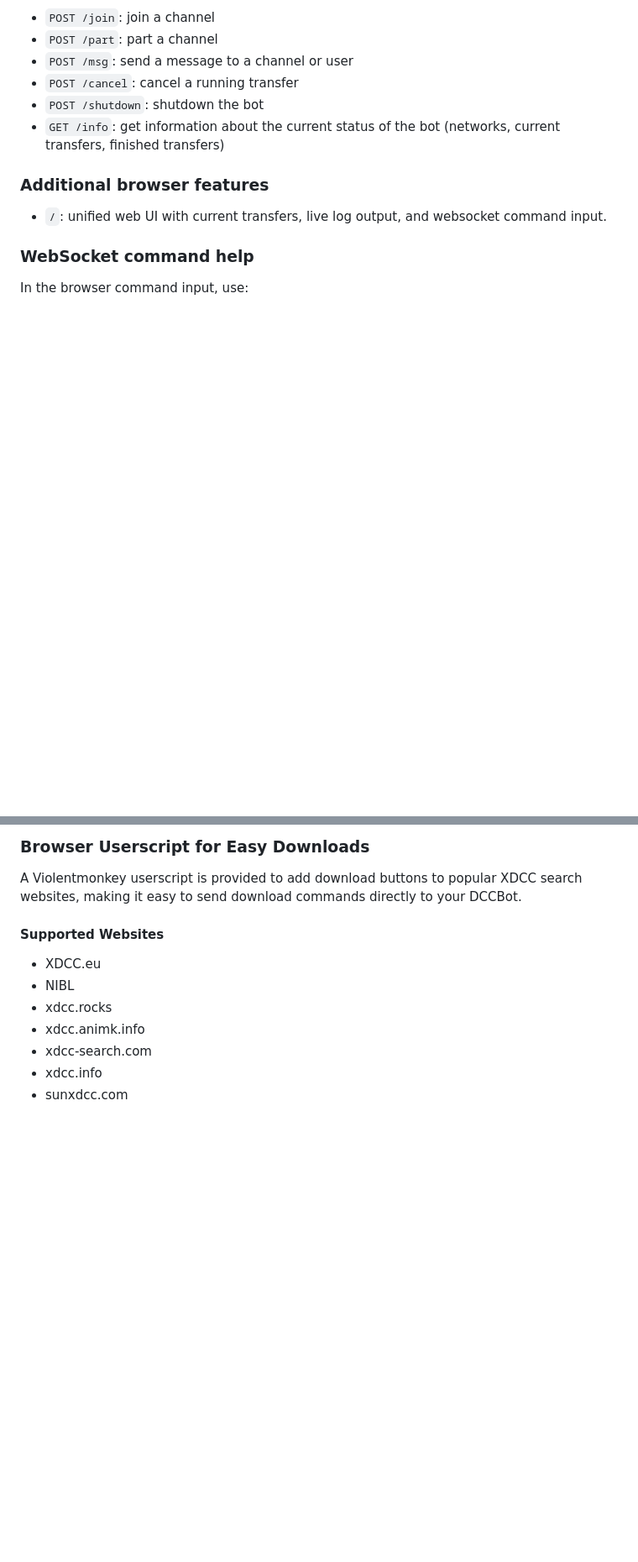
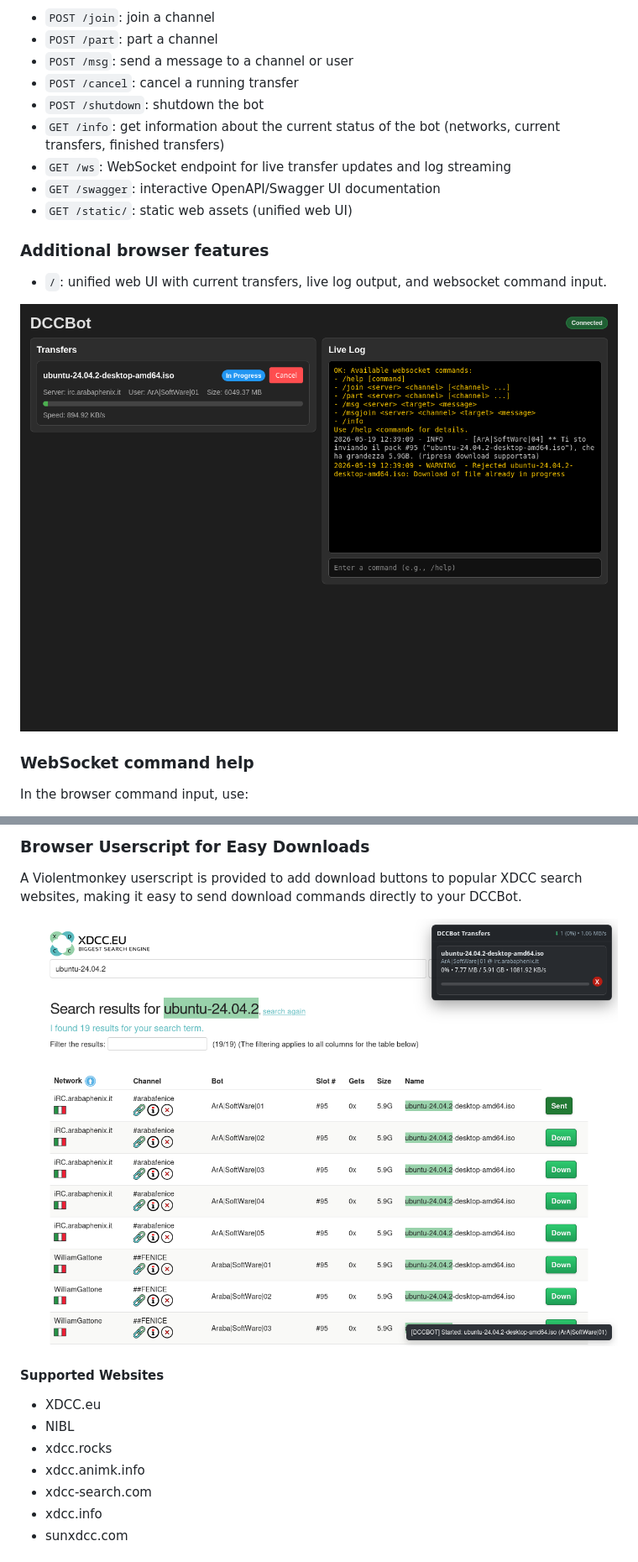
Before and after one commit to luni/dccbot, a Markdown page: README.md, 2 parts joined by grey strips. Shown at 84% size. Drawn GitHub-style; pictures changed too: assets/dccbot-interface.png (added), assets/xdcc-search.png (added); blank space fills up the shorter version.

```diff
--- a/README.md
+++ b/README.md
@@ -71,10 +84,15 @@ available at `http://localhost:8080/` by default.
 * `POST /cancel`: cancel a running transfer
 * `POST /shutdown`: shutdown the bot
 * `GET /info`: get information about the current status of the bot (networks, current transfers, finished transfers)
+* `GET /ws`: WebSocket endpoint for live transfer updates and log streaming
+* `GET /swagger`: interactive OpenAPI/Swagger UI documentation
+* `GET /static/`: static web assets (unified web UI)
 
 ### Additional browser features
 
 * `/`: unified web UI with current transfers, live log output, and websocket command input.
+
+![DCCBot Web Interface](assets/dccbot-interface.png)
 
 ### WebSocket command help
 
@@ -95,6 +113,8 @@ Supported websocket commands:
 ### Browser Userscript for Easy Downloads
 
 A Violentmonkey userscript is provided to add download buttons to popular XDCC search websites, making it easy to send download commands directly to your DCCBot.
+
+![XDCC Search with Download Buttons](assets/xdcc-search.png)
 
 #### Supported Websites
 
```
Also changed, not shown: other parts of README.md (+27 -6 lines), static/dccbot_info.png (deleted), static/dccbot_log.png (deleted), 8 other files.
